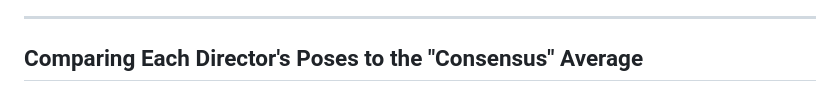
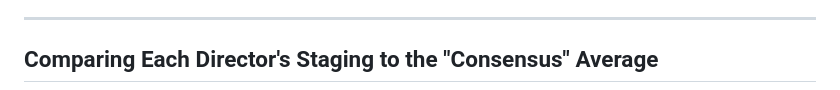
Before and after one commit to sul-cidr/mime-hai-seminar-slides, a Markdown page: slides.md, the part around the change printed below. Rendered like a GitHub page.

```diff
--- a/slides.md
+++ b/slides.md
@@ -662,5 +662,5 @@ Practically speaking, the easiest way to align the recordings, which only works
 ---
 
 
-## Comparing Each Director's Poses to the "Consensus" Average
+## Comparing Each Director's Staging to the "Consensus" Average
 
```
Also changed, not shown: other parts of slides.md (+9 -2 lines), assets/results/all_movement3d.png (added).
